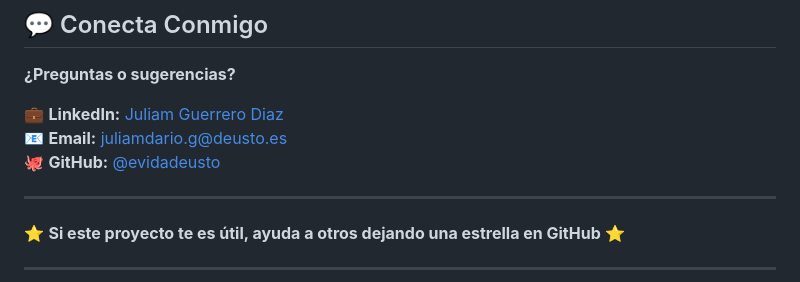
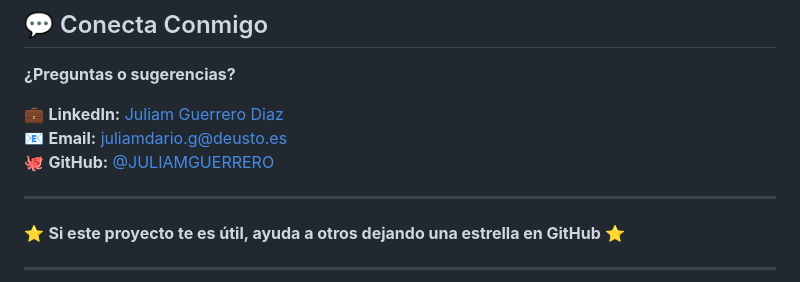
Before and after one commit to JULIAMGUERRERO/modeloBaseWeb, a Markdown page: README.md, the part around one of its changes. Rendered like a GitHub page.

Commit message:
Revert "docs: Update GitHub links in README.md to reflect new username"
This reverts commit 09cc70b79d607bf53a7fdb924859dbaaace984a3.

```diff
--- a/README.md
+++ b/README.md
@@ -188,7 +188,7 @@ Este proyecto se distribuye bajo la licencia **MIT**. Eres libre de usar, modifi
 
 💼 **LinkedIn:** [Juliam Guerrero Diaz](https://www.linkedin.com/in/juliamguerrero/)
 📧 **Email:** [juliamdario.g@deusto.es](mailto:juliamdario.g@deusto.es)
-🐙 **GitHub:** [@evidadeusto](https://github.com/evidadeusto)
+🐙 **GitHub:** [@JULIAMGUERRERO](https://github.com/JULIAMGUERRERO)
 
 ---
 
```
Also changed, not shown: other parts of README.md (+1 -1 lines).
